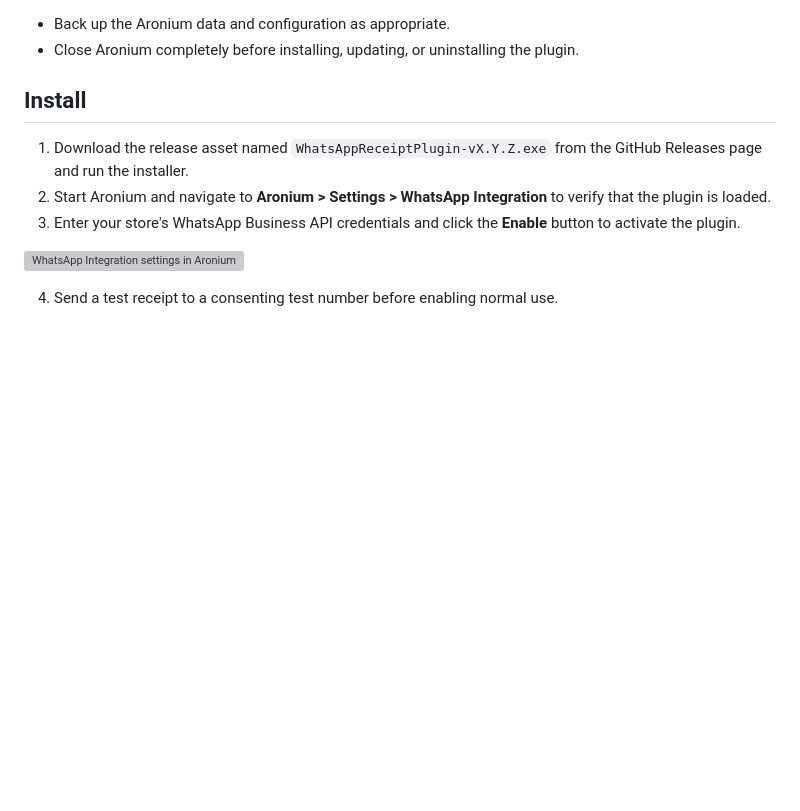
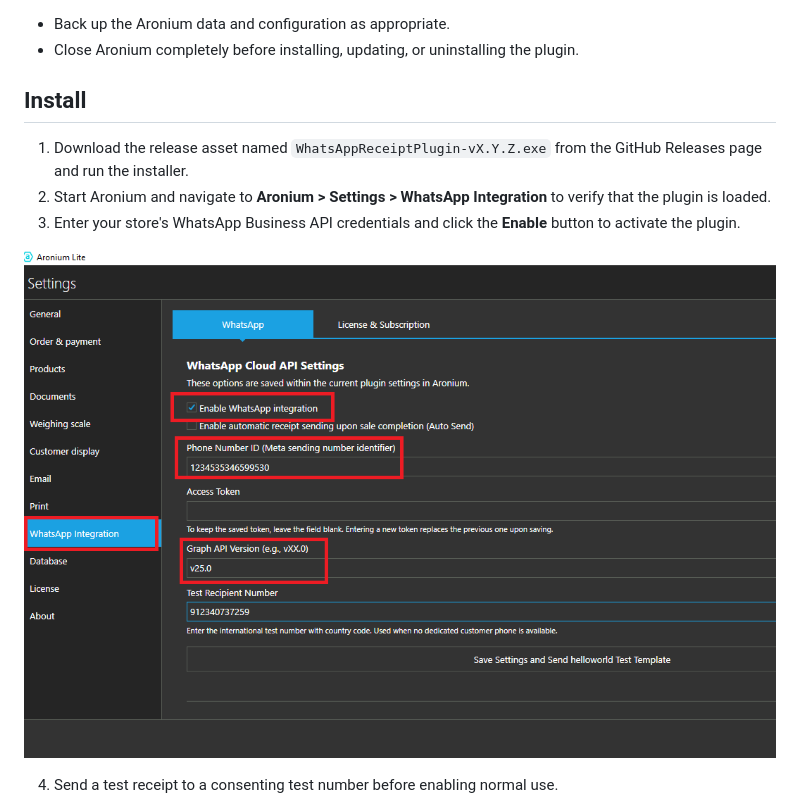
Before and after one commit to MODSharf/WhatsAppReceiptPlugin, a Markdown page: docs/INSTALLATION.md, the part around the change. Drawn GitHub-style; pictures changed too: docs/media/whatsapp-integration-settings.png (added); blank space fills up the shorter version; grey boxes are pictures that could not be loaded.

Commit message:
new modifi

```diff
--- a/docs/INSTALLATION.md
+++ b/docs/INSTALLATION.md
@@ -11,7 +11,7 @@
 2. Start Aronium and navigate to **Aronium > Settings > WhatsApp Integration** to verify that the plugin is loaded.
 3. Enter your store's WhatsApp Business API credentials and click the **Enable** button to activate the plugin.
 
-![WhatsApp Integration settings in Aronium](media/whatsapp-integration-settings.jpg)
+![WhatsApp Integration settings in Aronium](media/whatsapp-integration-settings.png)
 
 4. Send a test receipt to a consenting test number before enabling normal use.
 
```
